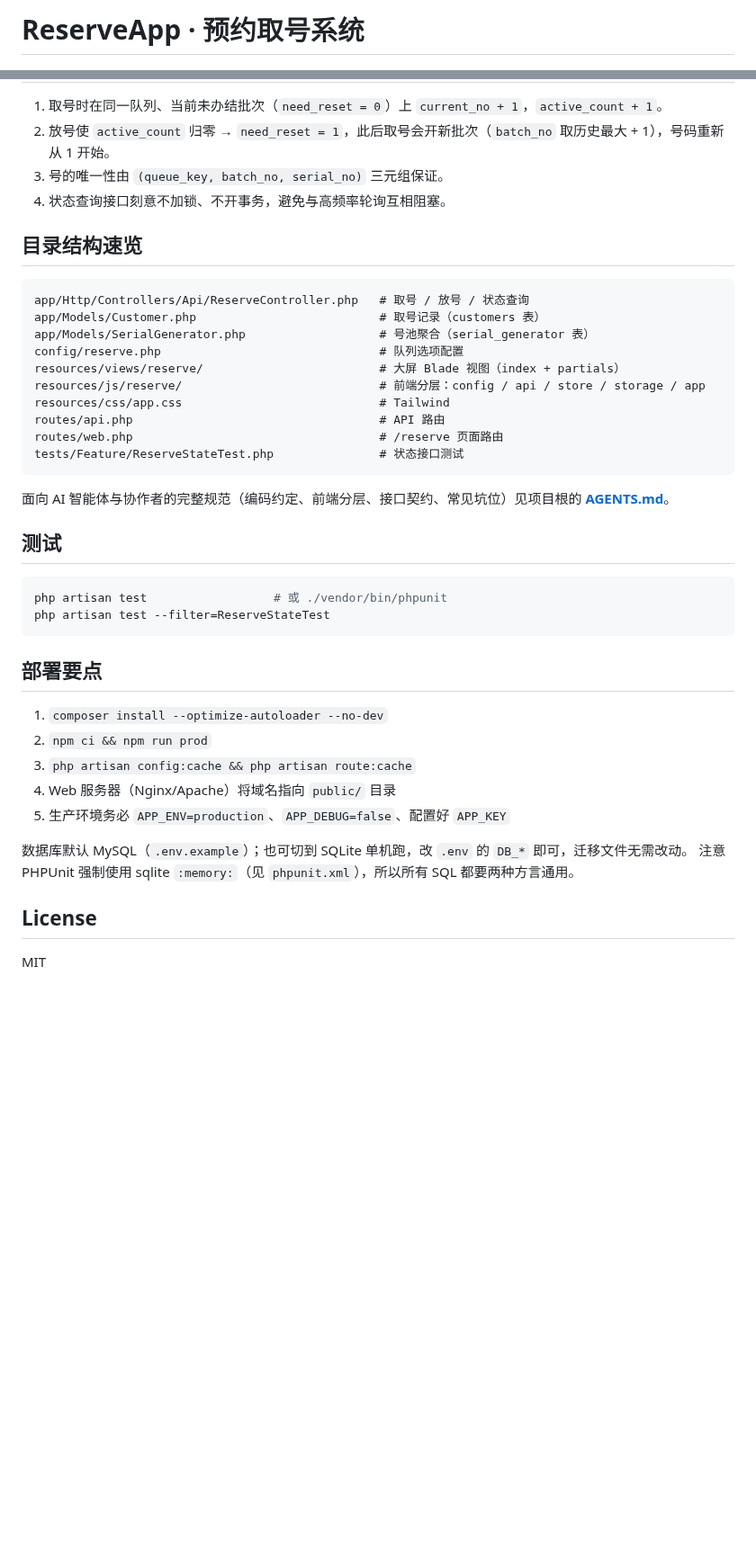
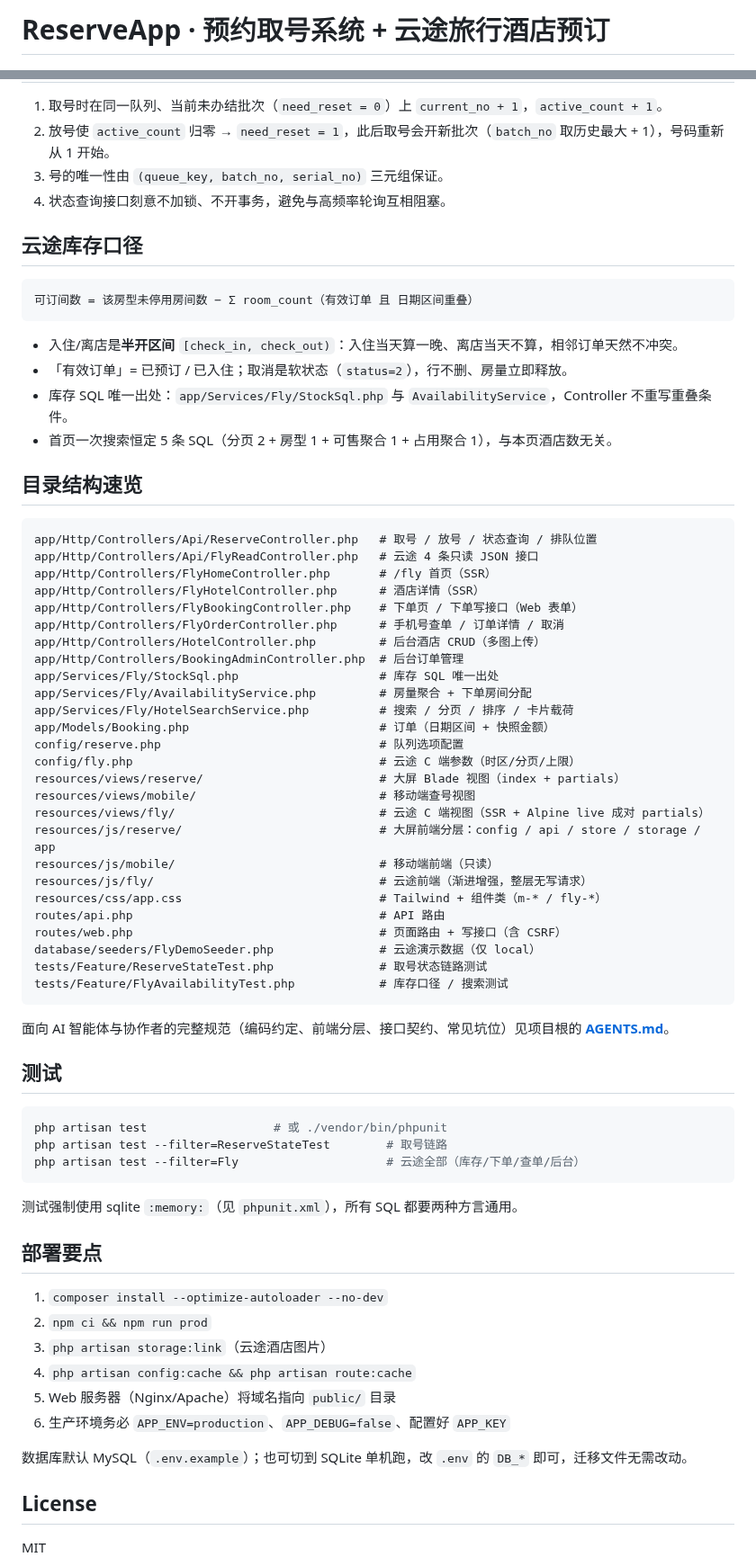
Before and after one commit to abstyle001/reserve, a Markdown page: README.md, 2 parts joined by grey strips. Shown at 90% size. Rendered like a GitHub page; blank space fills up the shorter version.

````diff
--- a/README.md
+++ b/README.md
@@ -1,4 +1,4 @@
-# ReserveApp · 预约取号系统
+# ReserveApp · 预约取号系统 + 云途旅行酒店预订
 
 ![预约取号系统图](./doc/asset/reserve-sys.png)
 ![预约取号客户端](./doc/asset/reserve-customer.jpg)
@@ -96,19 +139,46 @@ RESERVE_QUEUE_OPTIONS="1号窗口,2号窗口,急诊"
 3. 号的唯一性由 `(queue_key, batch_no, serial_no)` 三元组保证。
 4. 状态查询接口刻意不加锁、不开事务，避免与高频率轮询互相阻塞。
 
+## 云途库存口径
+
+```
+可订间数 = 该房型未停用房间数 − Σ room_count（有效订单 且 日期区间重叠）
+```
+
+- 入住/离店是**半开区间** `[check_in, check_out)`：入住当天算一晚、离店当天不算，相邻订单天然不冲突。
+- 「有效订单」= 已预订 / 已入住；取消是软状态（`status=2`），行不删、房量立即释放。
+- 库存 SQL 唯一出处：`app/Services/Fly/StockSql.php` 与 `AvailabilityService`，Controller 不重写重叠条件。
+- 首页一次搜索恒定 5 条 SQL（分页 2 + 房型 1 + 可售聚合 1 + 占用聚合 1），与本页酒店数无关。
+
 ## 目录结构速览
 
 ```
-app/Http/Controllers/Api/ReserveController.php   # 取号 / 放号 / 状态查询
-app/Models/Customer.php                          # 取号记录（customers 表）
-app/Models/SerialGenerator.php                   # 号池聚合（serial_generator 表）
+app/Http/Controllers/Api/ReserveController.php   # 取号 / 放号 / 状态查询 / 排队位置
+app/Http/Controllers/Api/FlyReadController.php   # 云途 4 条只读 JSON 接口
+app/Http/Controllers/FlyHomeController.php       # /fly 首页（SSR）
+app/Http/Controllers/FlyHotelController.php      # 酒店详情（SSR）
+app/Http/Controllers/FlyBookingController.php    # 下单页 / 下单写接口（Web 表单）
+app/Http/Controllers/FlyOrderController.php      # 手机号查单 / 订单详情 / 取消
+app/Http/Controllers/HotelController.php         # 后台酒店 CRUD（多图上传）
+app/Http/Controllers/BookingAdminController.php  # 后台订单管理
+app/Services/Fly/StockSql.php                    # 库存 SQL 唯一出处
+app/Services/Fly/AvailabilityService.php         # 房量聚合 + 下单房间分配
+app/Services/Fly/HotelSearchService.php          # 搜索 / 分页 / 排序 / 卡片载荷
+app/Models/Booking.php                           # 订单（日期区间 + 快照金额）
 config/reserve.php                               # 队列选项配置
+config/fly.php                                   # 云途 C 端参数（时区/分页/上限）
 resources/views/reserve/                         # 大屏 Blade 视图（index + partials）
-resources/js/reserve/                            # 前端分层：config / api / store / storage / app
-resources/css/app.css                            # Tailwind
+resources/views/mobile/                          # 移动端查号视图
+resources/views/fly/                             # 云途 C 端视图（SSR + Alpine live 成对 partials）
+resources/js/reserve/                            # 大屏前端分层：config / api / store / storage / app
+resources/js/mobile/                             # 移动端前端（只读）
+resources/js/fly/                                # 云途前端（渐进增强，整层无写请求）
+resources/css/app.css                            # Tailwind + 组件类（m-* / fly-*）
 routes/api.php                                   # API 路由
-routes/web.php                                   # /reserve 页面路由
-tests/Feature/ReserveStateTest.php               # 状态接口测试
+routes/web.php                                   # 页面路由 + 写接口（含 CSRF）
+database/seeders/FlyDemoSeeder.php               # 云途演示数据（仅 local）
+tests/Feature/ReserveStateTest.php               # 取号状态链路测试
+tests/Feature/FlyAvailabilityTest.php            # 库存口径 / 搜索测试
 ```
 
 面向 AI 智能体与协作者的完整规范（编码约定、前端分层、接口契约、常见坑位）见项目根的 **[AGENTS.md](./AGENTS.md)**。
@@ -117,19 +187,22 @@ tests/Feature/ReserveStateTest.php               # 状态接口测试
 
 ```bash
 php artisan test                  # 或 ./vendor/bin/phpunit
-php artisan test --filter=ReserveStateTest
+php artisan test --filter=ReserveStateTest        # 取号链路
+php artisan test --filter=Fly                     # 云途全部（库存/下单/查单/后台）
 ```
+
+测试强制使用 sqlite `:memory:`（见 `phpunit.xml`），所有 SQL 都要两种方言通用。
 
 ## 部署要点
 
 1. `composer install --optimize-autoloader --no-dev`
 2. `npm ci && npm run prod`
-3. `php artisan config:cache && php artisan route:cache`
-4. Web 服务器（Nginx/Apache）将域名指向 `public/` 目录
-5. 生产环境务必 `APP_ENV=production`、`APP_DEBUG=false`、配置好 `APP_KEY`
+3. `php artisan storage:link`（云途酒店图片）
+4. `php artisan config:cache && php artisan route:cache`
+5. Web 服务器（Nginx/Apache）将域名指向 `public/` 目录
+6. 生产环境务必 `APP_ENV=production`、`APP_DEBUG=false`、配置好 `APP_KEY`
 
 数据库默认 MySQL（`.env.example`）；也可切到 SQLite 单机跑，改 `.env` 的 `DB_*` 即可，迁移文件无需改动。
-注意 PHPUnit 强制使用 sqlite `:memory:`（见 `phpunit.xml`），所以所有 SQL 都要两种方言通用。
 
 ## License
 
````
Also changed, not shown: other parts of README.md (+47 -4 lines), doc/asset/fly-home.png (added), doc/asset/fly-hotel.png (added).
